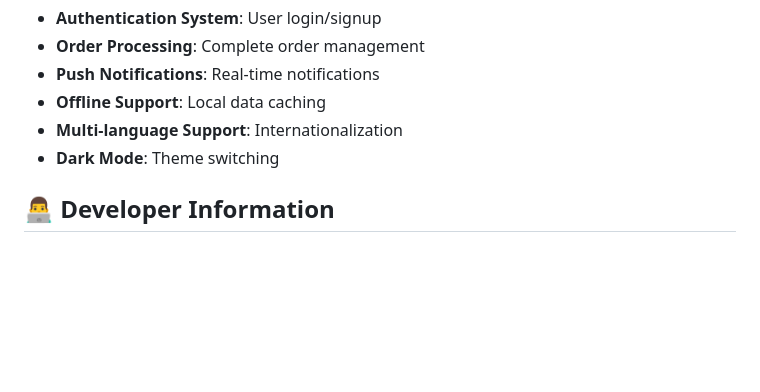
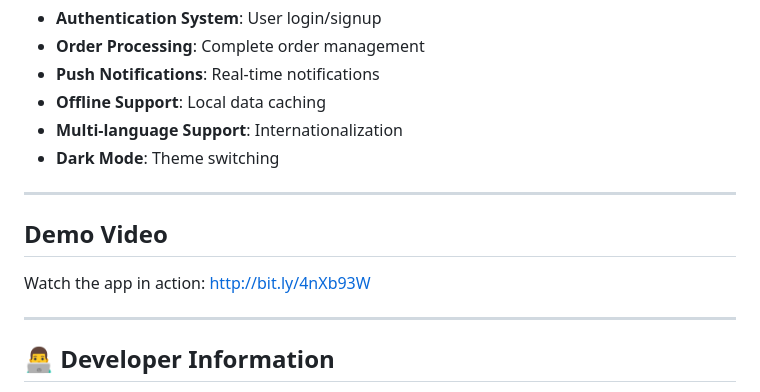
Before and after one commit to yousefkhalaf0/profile-task, a Markdown page: README.md, the part around the change. Rendered like a GitHub page; blank space fills up the shorter version.

```diff
--- a/README.md
+++ b/README.md
@@ -238,6 +238,14 @@ Potential improvements for the application:
 - **Multi-language Support**: Internationalization
 - **Dark Mode**: Theme switching
 
+---
+
+## Demo Video
+
+Watch the app in action: http://bit.ly/4nXb93W
+
+---
+
 ## 👨‍💻 Developer Information
 
 **Developed by**: Yousef Khalaf
```
